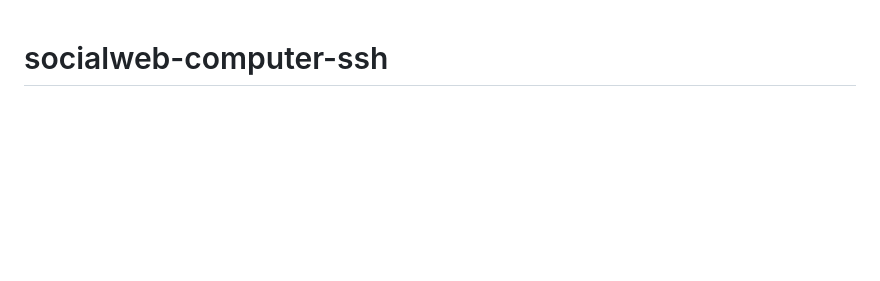
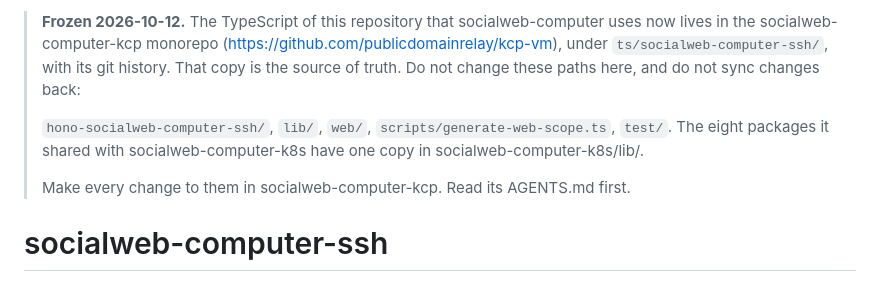
Before and after one commit to publicdomainrelay/socialweb-computer-ssh, a Markdown page: README.md, the part around the change. Rendered like a GitHub page; blank space fills up the shorter version.

Commit message:
README: frozen; the TypeScript socialweb-computer uses moved to socialweb-computer-kcp/ts/socialweb-computer-ssh
Co-Authored-By: Claude Opus 5.5 <noreply@anthropic.com>
Claude-Session: https://claude.ai/code/session_01Mj6uPEBTPoTVeyuNmvKfU9

```diff
--- a/README.md
+++ b/README.md
@@ -1,3 +1,12 @@
+> **Frozen 2026-10-12.** The TypeScript of this repository that socialweb-computer uses now lives in
+> the socialweb-computer-kcp monorepo (https://github.com/publicdomainrelay/kcp-vm), under
+> `ts/socialweb-computer-ssh/`, with its git history. That copy is the source of truth. Do not change these
+> paths here, and do not sync changes back:
+>
+> `hono-socialweb-computer-ssh/`, `lib/`, `web/`, `scripts/generate-web-scope.ts`, `test/`. The eight packages it shared with socialweb-computer-k8s have one copy in socialweb-computer-k8s/lib/.
+>
+> Make every change to them in socialweb-computer-kcp. Read its AGENTS.md first.
+
 # socialweb-computer-ssh
 
 SSH front door for the social web computer. Connect with an SSH key that has
```
